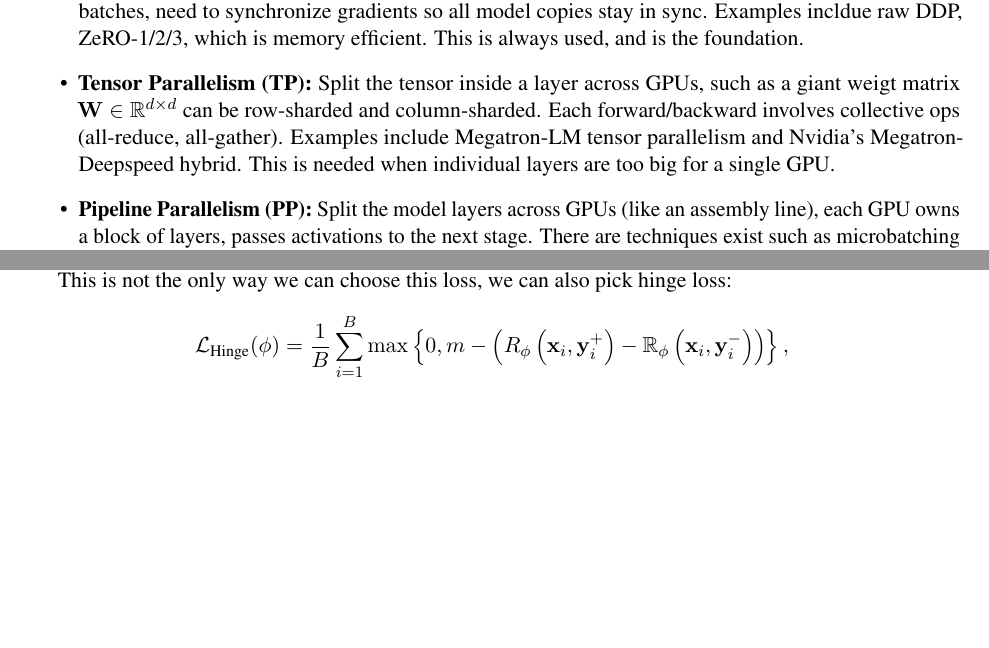
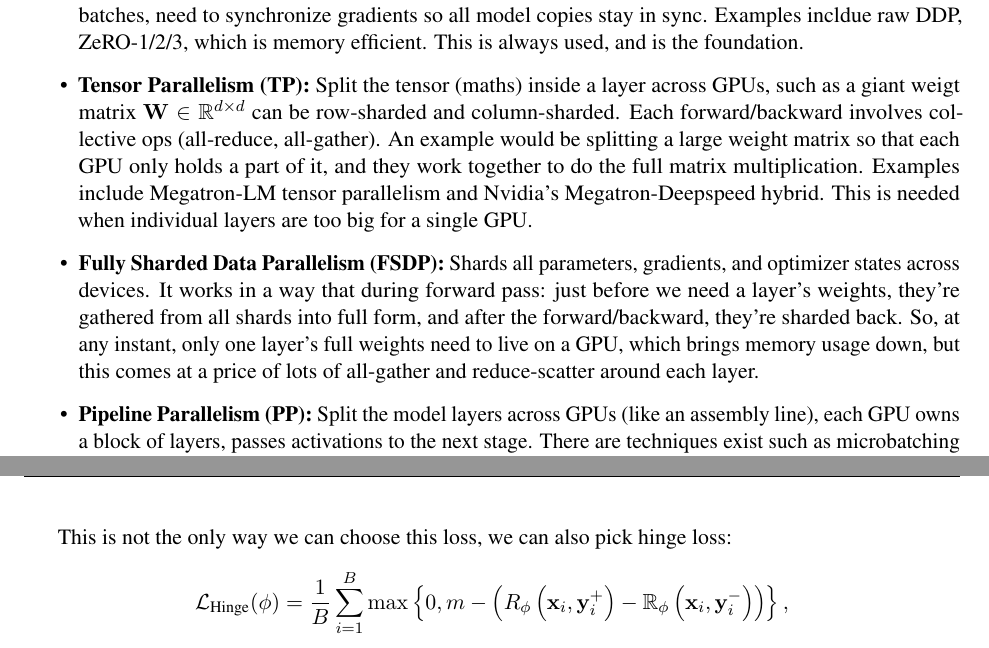
Before and after one commit to hanminlli/My-LLM-handbook, a LaTeX document (Tricks.tex): two parts of pages 30 and 37 of 57 before the commit and two parts of pages 30 and 38 of 58 after it, joined at a grey line, cut so that both start at the same text, the shorter picture padded with empty space. Compiled offline with pdfLaTeX.

Commit message:
Update certain narratives

```diff
--- a/Tricks.tex
+++ b/Tricks.tex
@@ -1519,9 +1519,14 @@ There are different types of parallelism, such as
   Examples incldue raw DDP, ZeRO-1/2/3, which is memory efficient.
   This is always used, and is the foundation.
 
-  \item \textbf{Tensor Parallelism (TP):} Split the tensor inside a layer across GPUs, such as a giant weigt matrix $\mW \in \R^{d \times d}$ can be row-sharded and column-sharded. Each forward/backward involves collective ops (all-reduce, all-gather).
+  \item \textbf{Tensor Parallelism (TP):} Split the tensor (maths) inside a layer across GPUs, such as a giant weigt matrix $\mW \in \R^{d \times d}$ can be row-sharded and column-sharded. Each forward/backward involves collective ops (all-reduce, all-gather).
+  An example would be splitting a large weight matrix so that each GPU only holds a part of it, and they work together to do the full matrix multiplication.
   Examples include Megatron-LM tensor parallelism and Nvidia's Megatron-Deepspeed hybrid.
   This is needed when individual layers are too big for a single GPU.
+
+  \item \textbf{Fully Sharded Data Parallelism (FSDP):} Shards all parameters, gradients, and optimizer states across devices.
+  It works in a way that during forward pass: just before we need a layer's weights, they're gathered from all shards into full form, and after the forward/backward, they're sharded back.
+  So, at any instant, only one layer's full weights need to live on a GPU, which brings memory usage down, but this comes at a price of lots of all-gather and reduce-scatter around each layer.
 
   \item \textbf{Pipeline Parallelism (PP):} Split the model layers across GPUs (like an assembly line), each GPU owns a block of layers, passes activations to the next stage.
   There are techniques exist such as microbatching that keeps the pipeline busy.
```
Also changed, not shown: Tricks.pdf.
